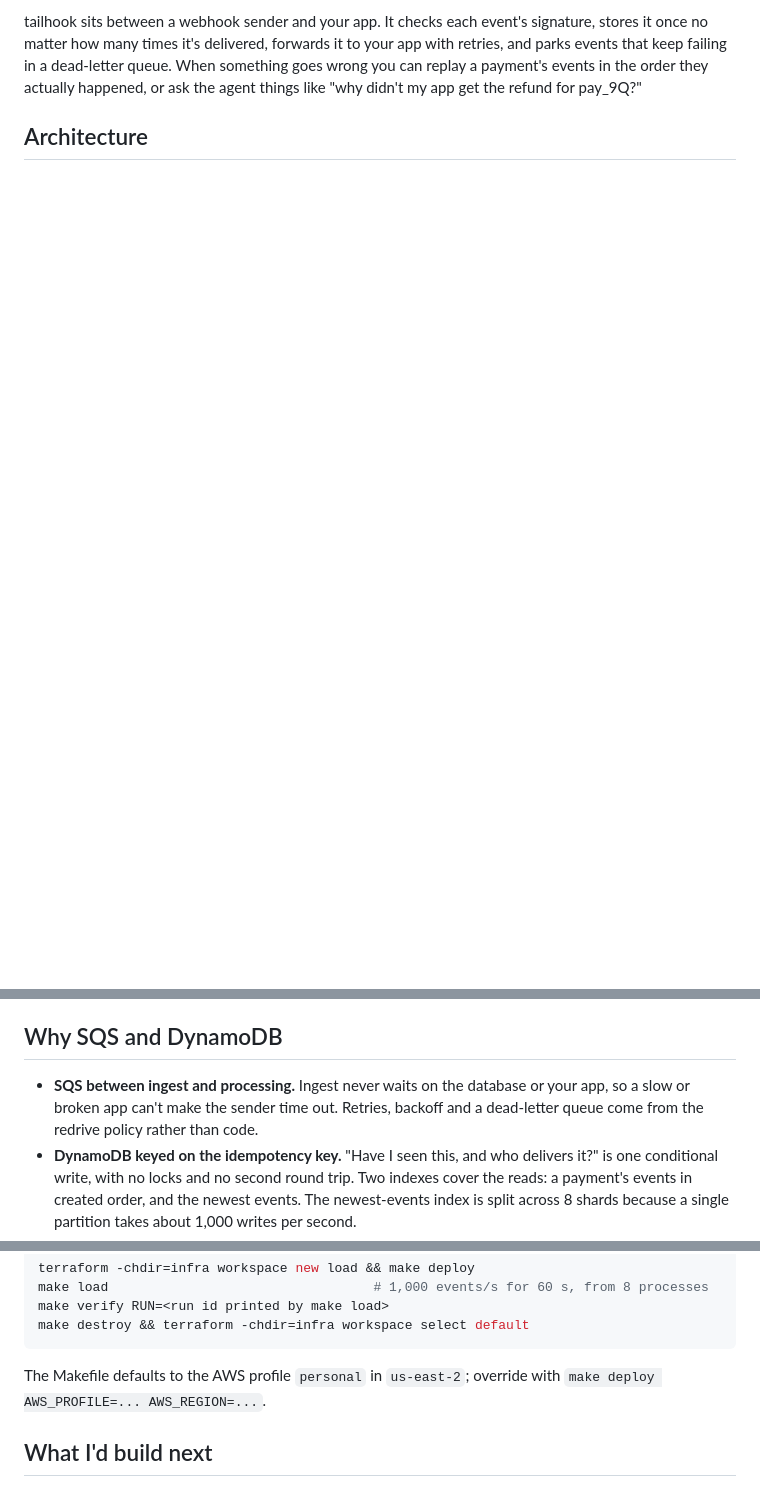
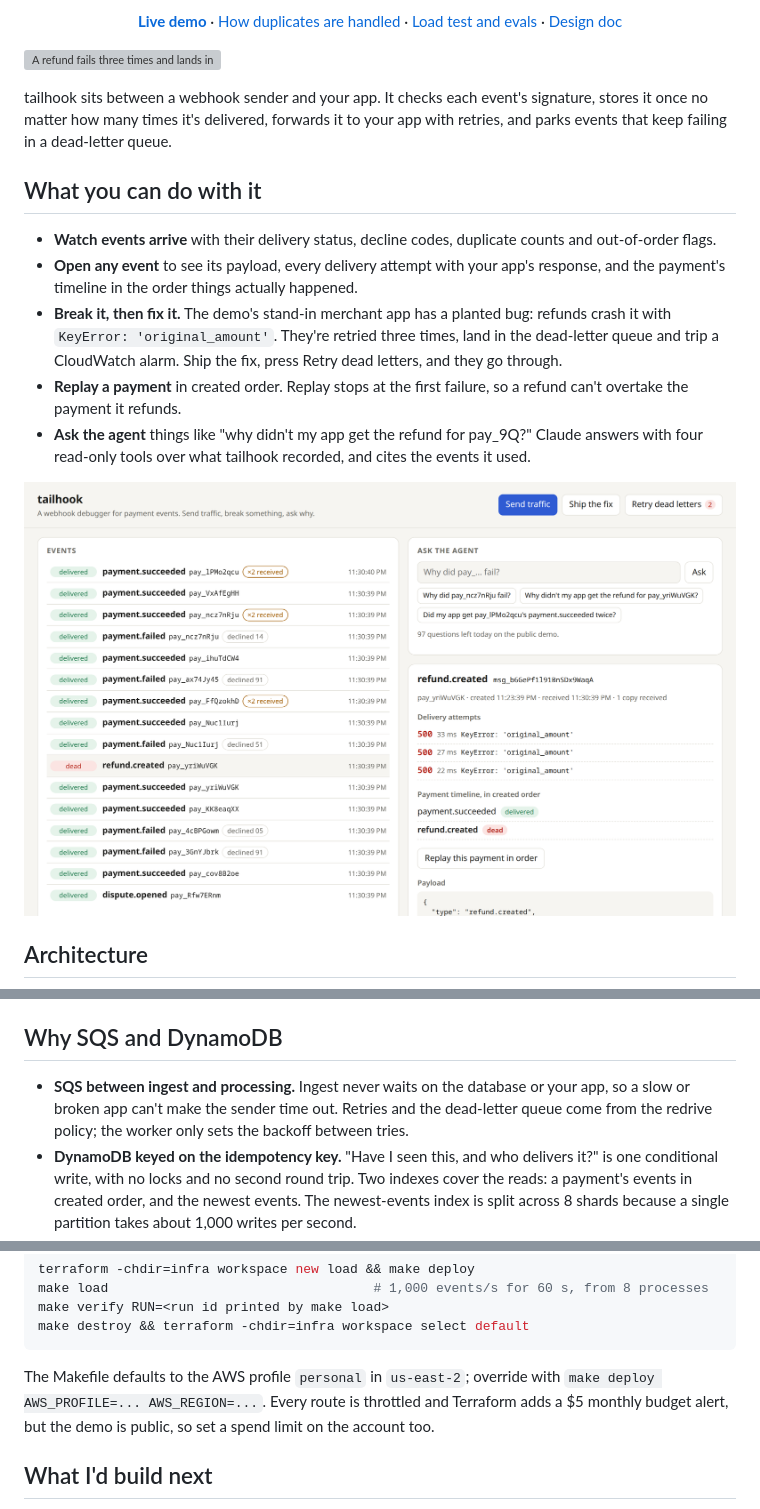
Before and after one commit to NathanYearout/tailhook, a Markdown page: README.md, 3 parts joined by grey strips. GitHub-like rendering; pictures changed too: docs/screenshots/dead-letter-light.png (added); blank space fills up the shorter version; grey boxes are pictures that could not be loaded.

````diff
--- a/README.md
+++ b/README.md
@@ -6,9 +13,36 @@ A webhook debugger for payment events, with an agent that tells you why a charge
 
-tailhook sits between a webhook sender and your app. It checks each event's signature,
-stores it once no matter how many times it's delivered, forwards it to your app with retries,
-and parks events that keep failing in a dead-letter queue. When something goes wrong you can
-replay a payment's events in the order they actually happened, or ask the agent things like
-"why didn't my app get the refund for pay_9Q?"
+<p align="center">
+  <a href="https://su5zcwu6yd.execute-api.us-east-2.amazonaws.com"><b>Live demo</b></a> ·
+  <a href="#how-duplicates-are-handled">How duplicates are handled</a> ·
+  <a href="#results">Load test and evals</a> ·
+  <a href="docs/design.md">Design doc</a>
+</p>
+
+![A refund fails three times and lands in the dead-letter queue; after shipping the fix, retrying delivers it](docs/demo.gif)
+
+tailhook sits between a webhook sender and your app. It checks each event's signature, stores
+it once no matter how many times it's delivered, forwards it to your app with retries, and
+parks events that keep failing in a dead-letter queue.
+
+## What you can do with it
+
+- **Watch events arrive** with their delivery status, decline codes, duplicate counts and
+  out-of-order flags.
+- **Open any event** to see its payload, every delivery attempt with your app's response, and
+  the payment's timeline in the order things actually happened.
+- **Break it, then fix it.** The demo's stand-in merchant app has a planted bug: refunds crash
+  it with `KeyError: 'original_amount'`. They're retried three times, land in the dead-letter
+  queue and trip a CloudWatch alarm. Ship the fix, press Retry dead letters, and they go
+  through.
+- **Replay a payment** in created order. Replay stops at the first failure, so a refund can't
+  overtake the payment it refunds.
+- **Ask the agent** things like "why didn't my app get the refund for pay_9Q?" Claude answers
+  with four read-only tools over what tailhook recorded, and cites the events it used.
+
+<picture>
+  <source media="(prefers-color-scheme: dark)" srcset="docs/screenshots/dead-letter-dark.png">
+  <img alt="A dead refund: three 500 responses with KeyError: 'original_amount', and its payment's timeline" src="docs/screenshots/dead-letter-light.png">
+</picture>
 
 ## Architecture
 
@@ -49,8 +83,8 @@ including on SQS retries; every other receipt is just counted. See
 ## Why SQS and DynamoDB
 
 - **SQS between ingest and processing.** Ingest never waits on the database or your app, so a
-  slow or broken app can't make the sender time out. Retries, backoff and a dead-letter queue
-  come from the redrive policy rather than code.
+  slow or broken app can't make the sender time out. Retries and the dead-letter queue come
+  from the redrive policy; the worker only sets the backoff between tries.
 - **DynamoDB keyed on the idempotency key.** "Have I seen this, and who delivers it?" is one
   conditional write, with no locks and no second round trip. Two indexes cover the reads:
   a payment's events in created order, and the newest events. The newest-events index is
@@ -100,7 +134,8 @@ make destroy && terraform -chdir=infra workspace select default
 ```
 
 The Makefile defaults to the AWS profile `personal` in `us-east-2`; override with
-`make deploy AWS_PROFILE=... AWS_REGION=...`.
+`make deploy AWS_PROFILE=... AWS_REGION=...`. Every route is throttled and Terraform adds a
+$5 monthly budget alert, but the demo is public, so set a spend limit on the account too.
 
 ## What I'd build next
 
````
Also changed, not shown: other parts of README.md (+23 -16 lines), docs/screenshots/dead-letter-dark.png (added), docs/social-preview.png (added), 1 other file.
